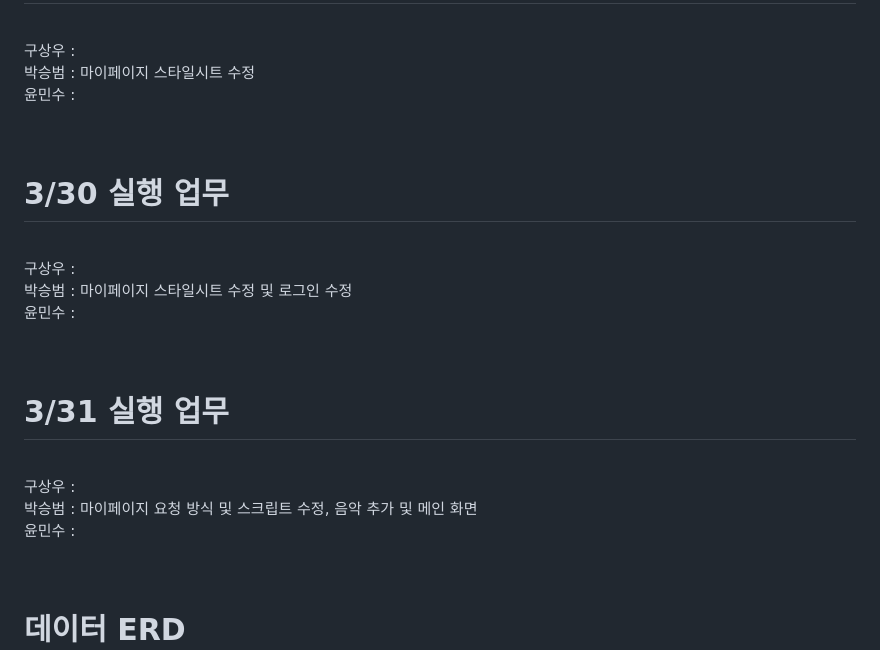
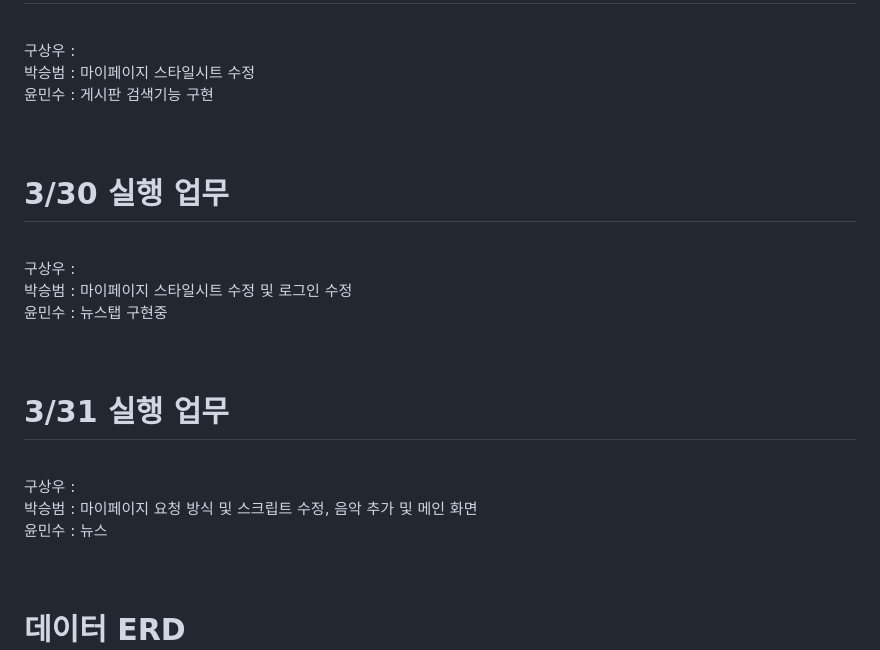
Before and after one commit to Koo-sangwoo/Mirae_Project_Team1, a Markdown page: README.md, the part around the change. Drawn GitHub-style.

```diff
--- a/README.md
+++ b/README.md
@@ -70,17 +70,17 @@
 <h1>3/29 실행 업무</h1><br>
 구상우 :  <br>
 박승범 : 마이페이지 스타일시트 수정 <br>
-윤민수 : <br><br><br>
+윤민수 : 게시판 검색기능 구현<br><br><br>
 
 <h1>3/30 실행 업무</h1><br>
 구상우 :  <br>
 박승범 : 마이페이지 스타일시트 수정 및 로그인 수정 <br>
-윤민수 : <br><br><br>
+윤민수 : 뉴스탭 구현중<br><br><br>
 
 <h1>3/31 실행 업무</h1><br>
 구상우 :  <br>
 박승범 : 마이페이지 요청 방식 및 스크립트 수정, 음악 추가 및 메인 화면  <br>
-윤민수 : <br><br><br>
+윤민수 : 뉴스<br><br><br>
 
 <h1>데이터 ERD</h1> <br>
 
```
